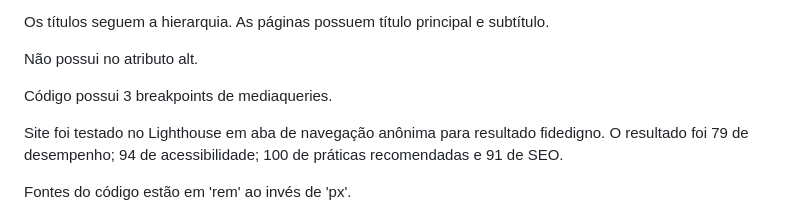
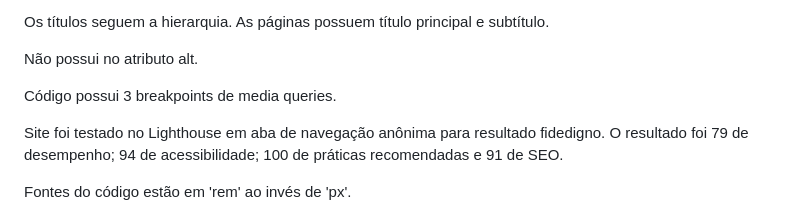
Before and after one commit to blinkon-cpu/padariadeliciasdotrigo, a Markdown page: README.md, the part around the change. GitHub-like rendering.

```diff
--- a/README.md
+++ b/README.md
@@ -59,7 +59,7 @@ Os títulos seguem a hierarquia. As páginas possuem título principal e subtít
 
 Não possui <label> no atributo alt.
 
-Código possui 3 breakpoints de mediaqueries.
+Código possui 3 breakpoints de media queries.
 
 Site foi testado no Lighthouse em aba de navegação anônima para resultado fidedigno. O resultado foi 79 de desempenho; 94 de acessibilidade; 100 de práticas recomendadas e 91 de SEO.
 
```
